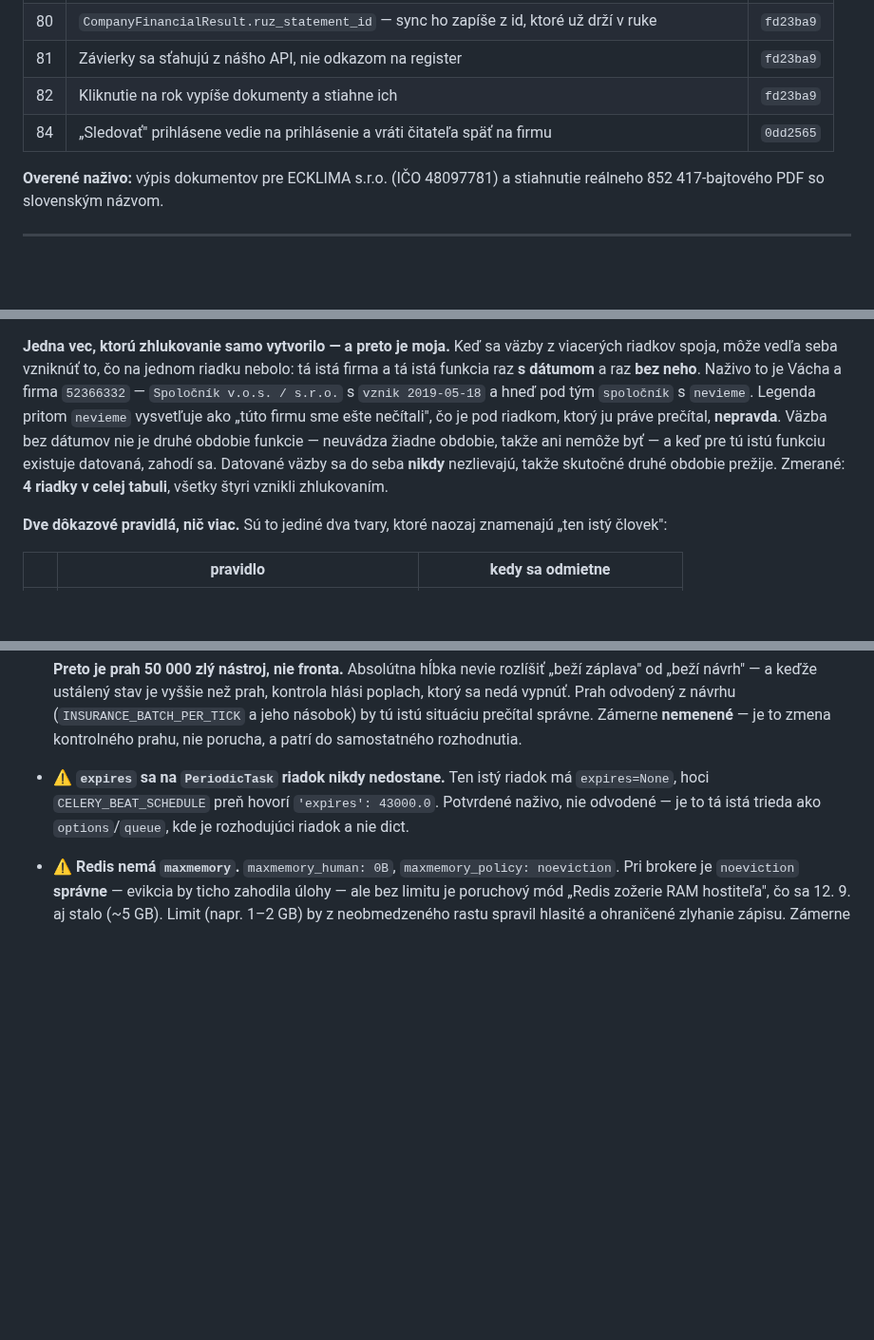
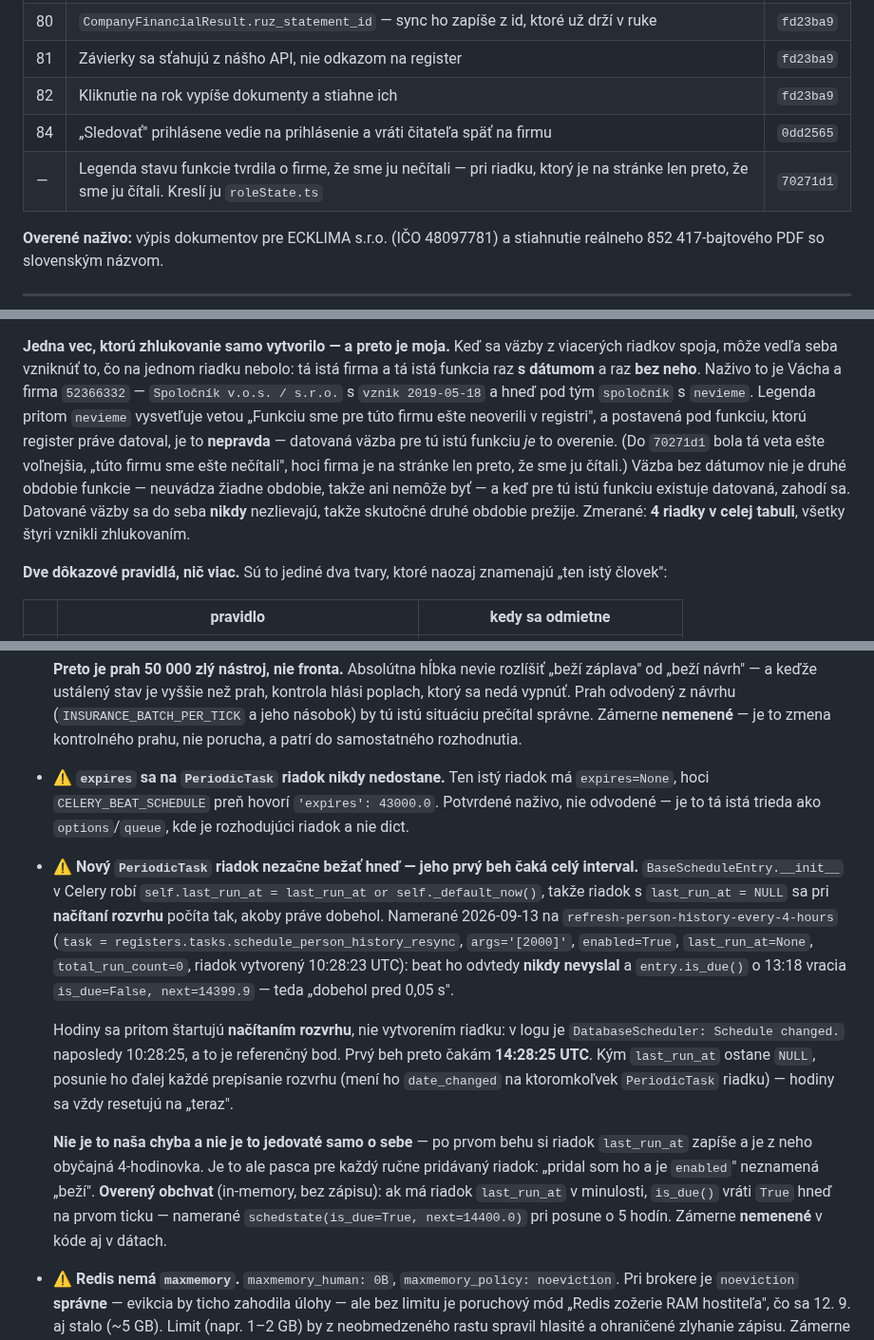
Before and after one commit to xsugra/cistafirma.sk, a Markdown page: docs/PLAN.md, 3 parts joined by grey strips. Shown at 95% size. Rendered like a GitHub page; blank space fills up the shorter version.

Commit message:
docs(plan): legenda opravená, nový riadok v beat-e čaká celý interval
Do § 1 pribudol záznam o `70271d1` a do § 2 prepísané odôvodnenie #89:
to, čo je pod datovanou väzbou nepravdivé, nie je už „túto firmu sme ešte
nečítali", ale kanonická veta „Funkciu sme pre túto firmu ešte neoverili
v registri" — datovaná väzba pre tú istú funkciu *je* to overenie. Oprava
zostáva správna, dôvod sa spresnil.

Do § 7 pribudol prevádzkový nález: `PeriodicTask` riadok s `last_run_at
= NULL` sa počíta tak, akoby práve dobehol (`BaseScheduleEntry.__init__`
robí `last_run_at or now`), takže prvý beh čaká celý interval a každé
načítanie rozvrhu ho posunie ďalej. Namerané na
`refresh-person-history-every-4-hours`: vytvorený 10:28:23 UTC, o 13:18
`is_due=False, next=14399.9`, beat ho nikdy nevyslal. Prvý beh čakám
o 14:28:25 UTC; obchvat (`last_run_at` do minulosti) overený in-memory.

Zároveň opravujem vlastnú chybu z `4f1d121`: predchádzajúca úprava § 7
zjedla nadpis susednej odrážky o `expires` a nechala z nej osirelú vetu.
Obnovené do pôvodného znenia.

Co-Authored-By: Claude Code <noreply@anthropic.com>

```diff
--- a/docs/PLAN.md
+++ b/docs/PLAN.md
@@ -36,6 +36,7 @@ zhodnúť navigácia, routa aj telo sekcie. Typecheck nedovolí označiť sekciu
 | 81 | Závierky sa sťahujú z nášho API, nie odkazom na register | `fd23ba9` |
 | 82 | Kliknutie na rok vypíše dokumenty a stiahne ich | `fd23ba9` |
 | 84 | „Sledovať" prihlásene vedie na prihlásenie a vráti čitateľa späť na firmu | `0dd2565` |
+| — | Legenda stavu funkcie tvrdila o firme, že sme ju nečítali — pri riadku, ktorý je na stránke len preto, že sme ju čítali. Kreslí ju `roleState.ts` | `70271d1` |
 
 **Overené naživo:** výpis dokumentov pre ECKLIMA s.r.o. (IČO 48097781)
 a stiahnutie reálneho 852 417-bajtového PDF so slovenským názvom.
@@ -416,12 +417,15 @@ väzby z viacerých riadkov spoja, môže vedľa seba vzniknúť to, čo na jedn
 riadku nebolo: tá istá firma a tá istá funkcia raz **s dátumom** a raz **bez
 neho**. Naživo to je Vácha a firma `52366332` — `Spoločník v.o.s. / s.r.o.`
 s `vznik 2019-05-18` a hneď pod tým `spoločník` s `nevieme`. Legenda pritom
-`nevieme` vysvetľuje ako „túto firmu sme ešte nečítali", čo je pod riadkom,
-ktorý ju práve prečítal, **nepravda**. Väzba bez dátumov nie je druhé obdobie
-funkcie — neuvádza žiadne obdobie, takže ani nemôže byť — a keď pre tú istú
-funkciu existuje datovaná, zahodí sa. Datované väzby sa do seba **nikdy**
-nezlievajú, takže skutočné druhé obdobie prežije. Zmerané: **4 riadky v celej
-tabuli**, všetky štyri vznikli zhlukovaním.
+`nevieme` vysvetľuje vetou „Funkciu sme pre túto firmu ešte neoverili
+v registri", a postavená pod funkciu, ktorú register práve datoval, je to
+**nepravda** — datovaná väzba pre tú istú funkciu *je* to overenie. (Do
+`70271d1` bola tá veta ešte voľnejšia, „túto firmu sme ešte nečítali", hoci
+firma je na stránke len preto, že sme ju čítali.) Väzba bez dátumov nie je
+druhé obdobie funkcie — neuvádza žiadne obdobie, takže ani nemôže byť — a keď
+pre tú istú funkciu existuje datovaná, zahodí sa. Datované väzby sa do seba
+**nikdy** nezlievajú, takže skutočné druhé obdobie prežije. Zmerané: **4 riadky
+v celej tabuli**, všetky štyri vznikli zhlukovaním.
 
 **Dve dôkazové pravidlá, nič viac.** Sú to jediné dva tvary, ktoré naozaj
 znamenajú „ten istý človek":
@@ -785,6 +789,31 @@ rovnicu neposudzuje — nesľubuje teda viac, než vie.
   `'expires': 43000.0`. Potvrdené naživo, nie odvodené — je to tá istá trieda
   ako `options`/`queue`, kde je rozhodujúci riadok a nie dict.
 
+- ⚠️ **Nový `PeriodicTask` riadok nezačne bežať hneď — jeho prvý beh čaká
+  celý interval.** `BaseScheduleEntry.__init__` v Celery robí
+  `self.last_run_at = last_run_at or self._default_now()`, takže riadok
+  s `last_run_at = NULL` sa pri **načítaní rozvrhu** počíta tak, akoby práve
+  dobehol. Namerané 2026-09-13 na `refresh-person-history-every-4-hours`
+  (`task = registers.tasks.schedule_person_history_resync`, `args='[2000]'`,
+  `enabled=True`, `last_run_at=None`, `total_run_count=0`, riadok vytvorený
+  10:28:23 UTC): beat ho odvtedy **nikdy nevyslal** a `entry.is_due()`
+  o 13:18 vracia `is_due=False, next=14399.9` — teda „dobehol pred 0,05 s".
+
+  Hodiny sa pritom štartujú **načítaním rozvrhu**, nie vytvorením riadku:
+  v logu je `DatabaseScheduler: Schedule changed.` naposledy 10:28:25, a to
+  je referenčný bod. Prvý beh preto čakám **14:28:25 UTC**. Kým `last_run_at`
+  ostane `NULL`, posunie ho ďalej každé prepísanie rozvrhu (mení ho
+  `date_changed` na ktoromkoľvek `PeriodicTask` riadku) — hodiny sa vždy
+  resetujú na „teraz".
+
+  **Nie je to naša chyba a nie je to jedovaté samo o sebe** — po prvom behu
+  si riadok `last_run_at` zapíše a je z neho obyčajná 4-hodinovka. Je to ale
+  pasca pre každý ručne pridávaný riadok: „pridal som ho a je `enabled`"
+  neznamená „beží". **Overený obchvat** (in-memory, bez zápisu): ak má riadok
+  `last_run_at` v minulosti, `is_due()` vráti `True` hneď na prvom ticku —
+  namerané `schedstate(is_due=True, next=14400.0)` pri posune o 5 hodín.
+  Zámerne **nemenené** v kóde aj v dátach.
+
 - ⚠️ **Redis nemá `maxmemory`.** `maxmemory_human: 0B`,
   `maxmemory_policy: noeviction`. Pri brokere je `noeviction` **správne** —
   evikcia by ticho zahodila úlohy — ale bez limitu je poruchový mód „Redis
```
